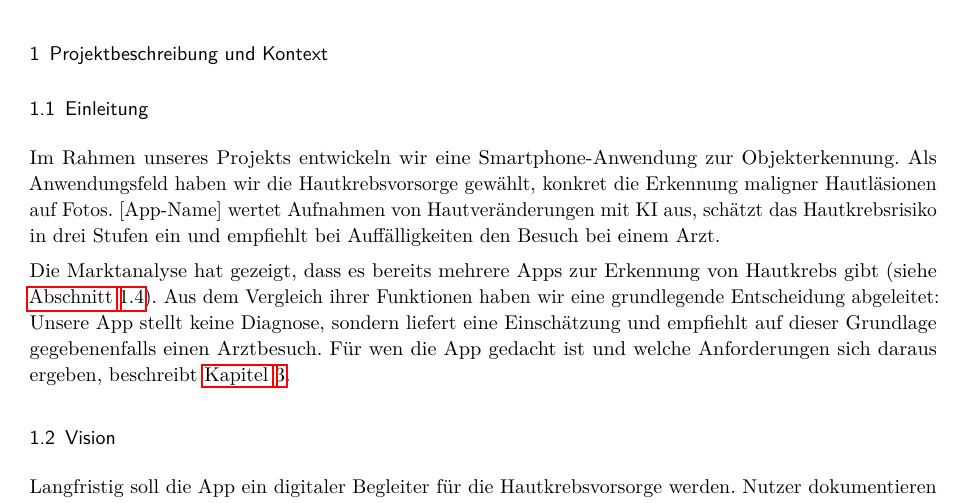
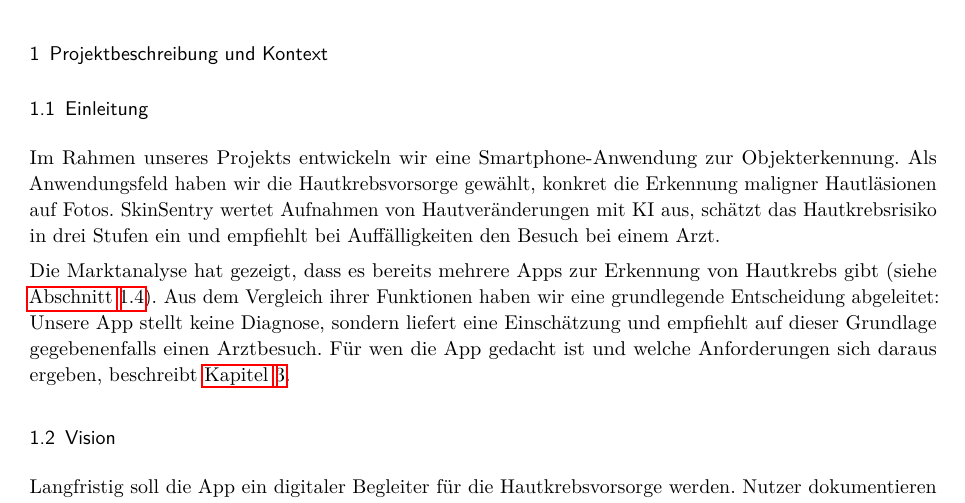
Before and after one commit to alexErh/mse-projekt, a LaTeX document (docs/konzept/latex/Konzept.tex, which reads docs/konzept/latex/content/01_Projektbeschreibung.tex): part of page 2 of 11, cut so that both start at the same text. Compiled offline with pdfLaTeX.

Commit message:
Update 01_Projektbeschreibung.tex
SkinSentry als AppNamen eingefügt

```diff
--- a/docs/konzept/latex/content/01_Projektbeschreibung.tex
+++ b/docs/konzept/latex/content/01_Projektbeschreibung.tex
@@ -3,7 +3,7 @@
 
 \subsection{Einleitung}
 
-Im Rahmen unseres Projekts entwickeln wir eine Smartphone-Anwendung zur Objekterkennung. Als Anwendungsfeld haben wir die Hautkrebsvorsorge gewählt, konkret die Erkennung maligner Hautläsionen auf Fotos. [App-Name] wertet Aufnahmen von Hautveränderungen mit KI aus, schätzt das Hautkrebsrisiko in drei Stufen ein und empfiehlt bei Auffälligkeiten den Besuch bei einem Arzt.
+Im Rahmen unseres Projekts entwickeln wir eine Smartphone-Anwendung zur Objekterkennung. Als Anwendungsfeld haben wir die Hautkrebsvorsorge gewählt, konkret die Erkennung maligner Hautläsionen auf Fotos. SkinSentry wertet Aufnahmen von Hautveränderungen mit KI aus, schätzt das Hautkrebsrisiko in drei Stufen ein und empfiehlt bei Auffälligkeiten den Besuch bei einem Arzt.
 
 Die Marktanalyse hat gezeigt, dass es bereits mehrere Apps zur Erkennung von Hautkrebs gibt (siehe \secref{abgrenzung-apps}). Aus dem Vergleich ihrer Funktionen haben wir eine grundlegende Entscheidung abgeleitet: Unsere App stellt keine Diagnose, sondern liefert eine Einschätzung und empfiehlt auf dieser Grundlage gegebenenfalls einen Arztbesuch. Für wen die App gedacht ist und welche Anforderungen sich daraus ergeben, beschreibt \chapref{zielgruppe}.
 
```
